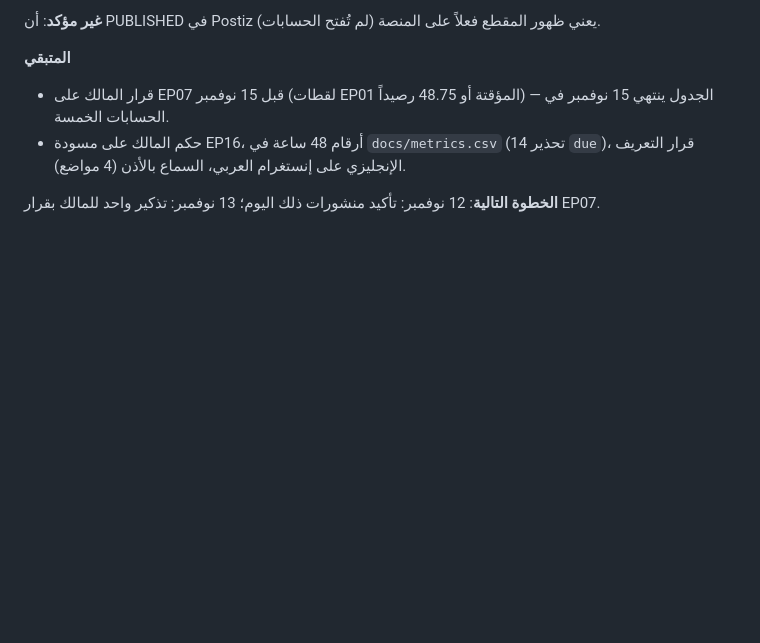
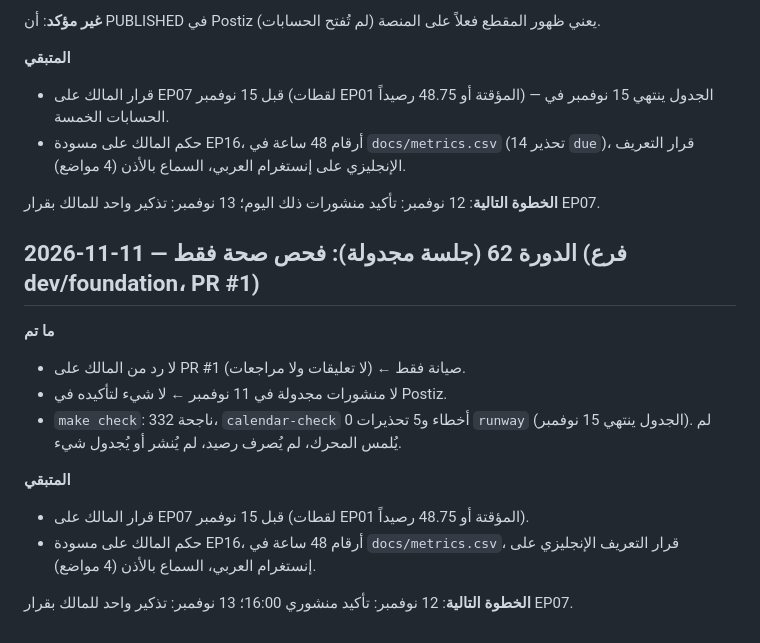
Before and after one commit to alfalasi26481/video-studio, a Markdown page: docs/DEV_LOG.md, the part around the change. Drawn GitHub-style; blank space fills up the shorter version.

Commit message:
Cycle 62: health check only (no posts due 11 Nov); dev log
Co-Authored-By: Claude Opus 5.5 <noreply@anthropic.com>
Claude-Session: https://claude.ai/code/session_01PuxH7PwQVhZhcoK51zcZrQ

```diff
--- a/docs/DEV_LOG.md
+++ b/docs/DEV_LOG.md
@@ -1060,3 +1060,15 @@
 - حكم المالك على مسودة EP16، أرقام 48 ساعة في `docs/metrics.csv` (14 تحذير `due`)، قرار التعريف الإنجليزي على إنستغرام العربي، السماع بالأذن (4 مواضع).
 
 **الخطوة التالية**: 12 نوفمبر: تأكيد منشورات ذلك اليوم؛ 13 نوفمبر: تذكير واحد للمالك بقرار EP07.
+
+## 2026-11-11 — الدورة 62 (جلسة مجدولة): فحص صحة فقط (فرع dev/foundation، PR #1)
+**ما تم**
+- لا رد من المالك على PR #1 (لا تعليقات ولا مراجعات) ← صيانة فقط.
+- لا منشورات مجدولة في 11 نوفمبر ← لا شيء لتأكيده في Postiz.
+- `make check`: 332 ناجحة، `calendar-check` 0 أخطاء و5 تحذيرات `runway` (الجدول ينتهي 15 نوفمبر). لم يُلمس المحرك، لم يُصرف رصيد، لم يُنشر أو يُجدول شيء.
+
+**المتبقي**
+- قرار المالك على EP07 قبل 15 نوفمبر (لقطات EP01 المؤقتة أو 48.75 رصيداً).
+- حكم المالك على مسودة EP16، أرقام 48 ساعة في `docs/metrics.csv`، قرار التعريف الإنجليزي على إنستغرام العربي، السماع بالأذن (4 مواضع).
+
+**الخطوة التالية**: 12 نوفمبر: تأكيد منشوري 16:00؛ 13 نوفمبر: تذكير واحد للمالك بقرار EP07.
```
